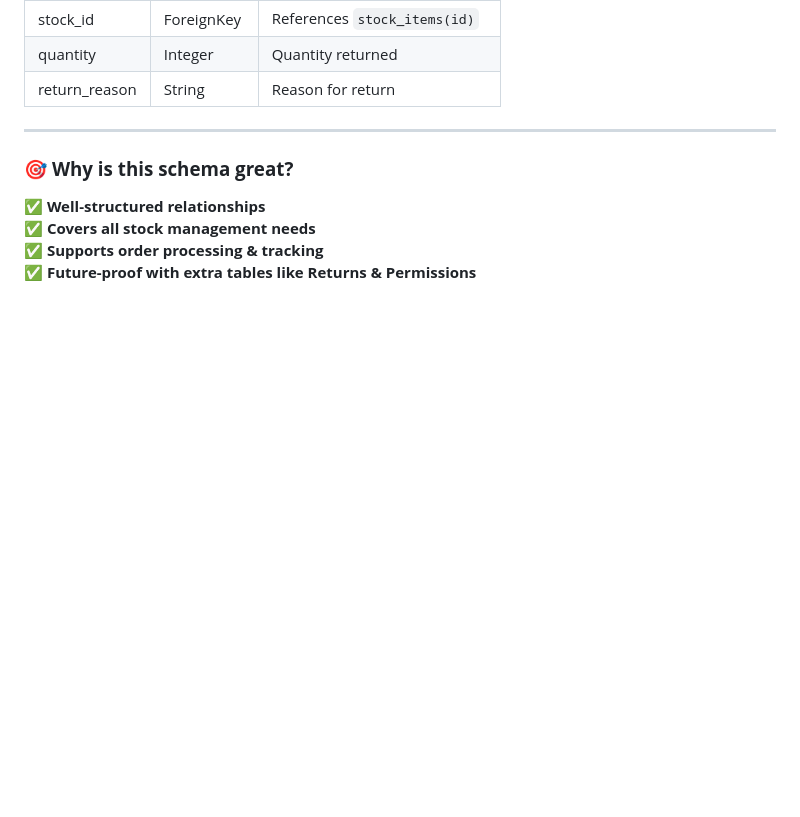
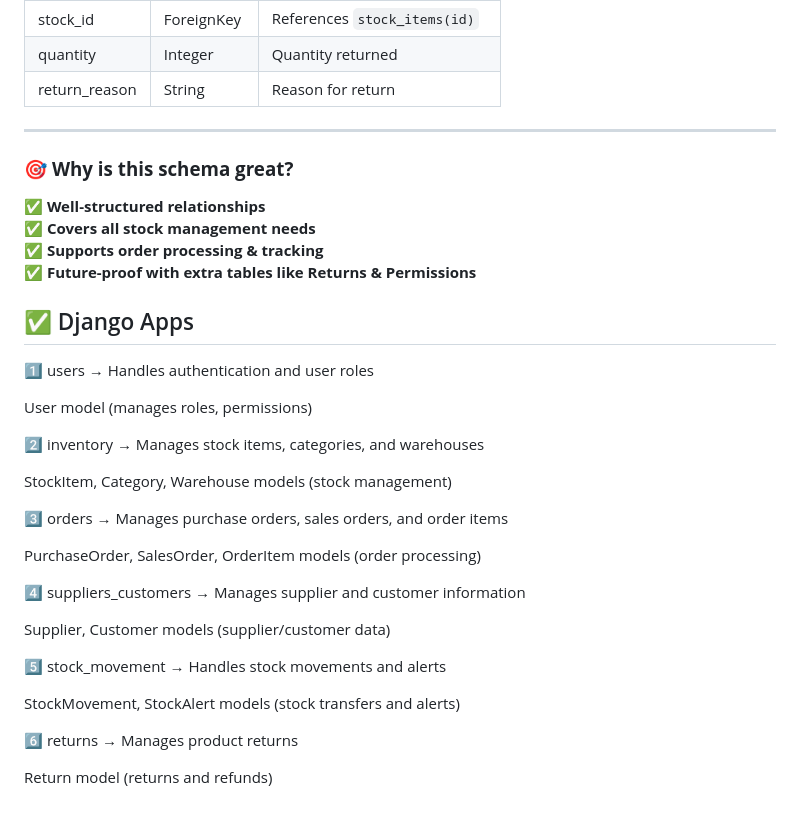
Before and after one commit to DanielSemu/stock-management-system, a Markdown page: README.md, the part around the change. Rendered like a GitHub page; blank space fills up the shorter version.

Commit message:
Apps added

```diff
--- a/README.md
+++ b/README.md
@@ -223,3 +223,28 @@ Stores records of returned products.
 ✅ **Covers all stock management needs**
 ✅ **Supports order processing & tracking**
 ✅ **Future-proof with extra tables like Returns & Permissions**
+
+## ✅ Django Apps
+1️⃣ users → Handles authentication and user roles
+
+User model (manages roles, permissions)
+
+2️⃣ inventory → Manages stock items, categories, and warehouses
+
+StockItem, Category, Warehouse models (stock management)
+
+3️⃣ orders → Manages purchase orders, sales orders, and order items
+
+PurchaseOrder, SalesOrder, OrderItem models (order processing)
+
+4️⃣ suppliers_customers → Manages supplier and customer information
+
+Supplier, Customer models (supplier/customer data)
+
+5️⃣ stock_movement → Handles stock movements and alerts
+
+StockMovement, StockAlert models (stock transfers and alerts)
+
+6️⃣ returns → Manages product returns
+
+Return model (returns and refunds)
```
